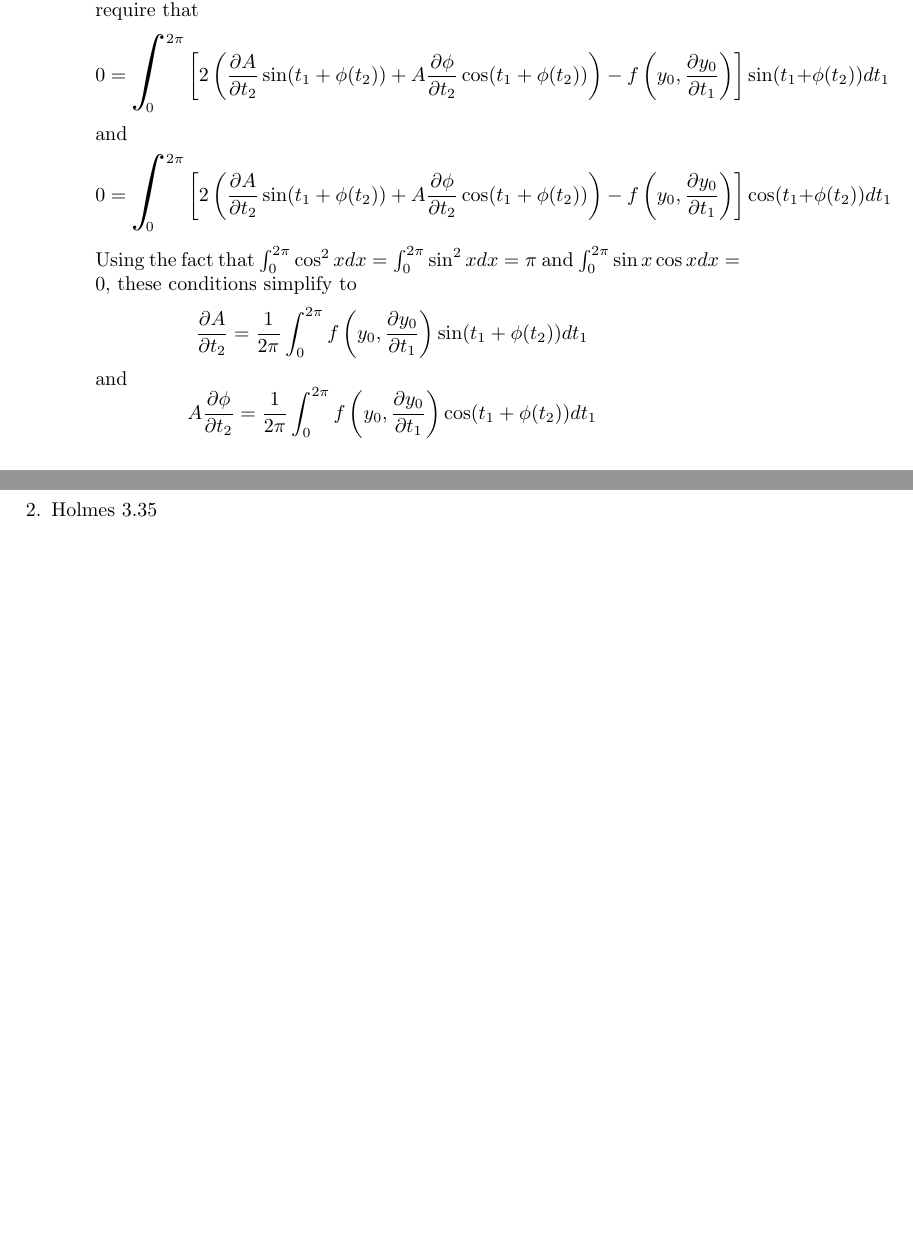
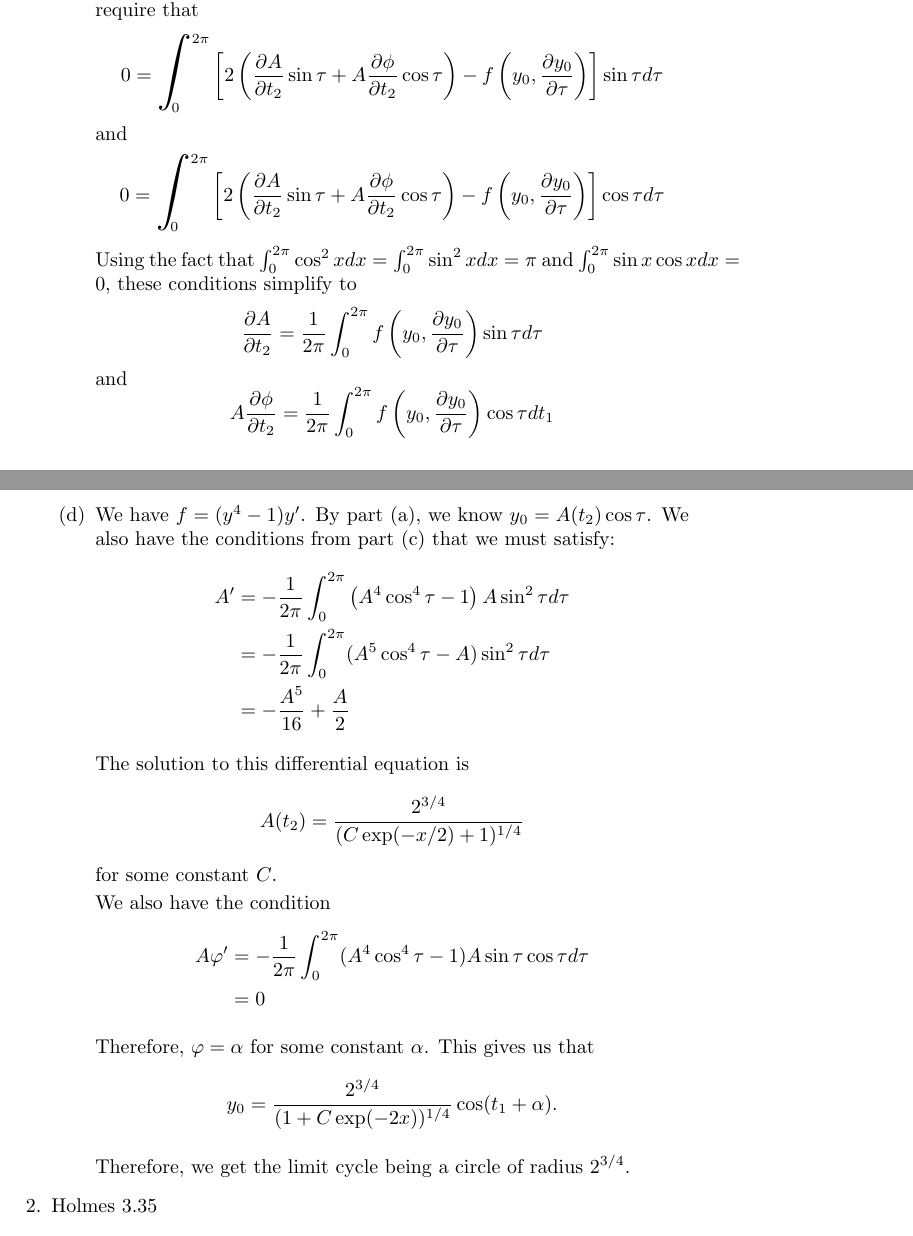
Before and after one commit to steiltre/8402hw, a LaTeX problem sheet (hw3/hw3.tex): two parts of pages 3 and 4 of 10 before the commit and two parts of pages 3 and 4 of 11 after it, joined at a grey line, cut so that both start at the same text, the shorter picture padded with empty space. Compiled offline with pdfLaTeX.

Commit message:
-Finished problem 1 -Fixed typos

```diff
--- a/hw3/hw3.tex
+++ b/hw3/hw3.tex
@@ -6,7 +6,7 @@
 \documentclass[a4paper]{article}
 
 \title{Math 8402 Homework 3 }
-\date{4/4/16}
+\date{4/8/16}
 \author{Trevor Steil}
 
 \usepackage{amsmath}
@@ -142,21 +142,42 @@
 
           We have that $\cos t_1$ and $\sin t_1$ form a basis for $\{ u | Lu=0\}$. We can add any phase to these basis functions, so we will use
           $\cos (t_1 + \phi(t_2))$ and $\sin (t_1 + \phi(t_2))$ as our basis. Using our expression for $L y_1$, we require that
-          \[ 0 = \bigintss_{0}^{2 \pi} \left[ 2 \left( \frac{\partial A}{\partial t_2} \sin (t_1 + \phi(t_2)) + A \frac{\partial \phi}{\partial t_2}
-          \cos( t_1 + \phi(t_2)) \right) - f \left( y_0, \frac{\partial y_0}{\partial t_1} \right) \right] \sin( t_1 + \phi(t_2)) dt_1 \]
+          \[ 0 = \bigintss_{0}^{2 \pi} \left[ 2 \left( \frac{\partial A}{\partial t_2} \sin \tau + A \frac{\partial \phi}{\partial t_2}
+          \cos \tau \right) - f \left( y_0, \frac{\partial y_0}{\partial \tau} \right) \right] \sin \tau d\tau \]
           and
-          \[ 0 = \bigintss_{0}^{2 \pi} \left[ 2 \left( \frac{\partial A}{\partial t_2} \sin (t_1 + \phi(t_2)) + A \frac{\partial \phi}{\partial t_2}
-          \cos( t_1 + \phi(t_2)) \right) - f \left( y_0, \frac{\partial y_0}{\partial t_1} \right) \right] \cos( t_1 + \phi(t_2)) dt_1 \]
+          \[ 0 = \bigintss_{0}^{2 \pi} \left[ 2 \left( \frac{\partial A}{\partial t_2} \sin \tau + A \frac{\partial \phi}{\partial t_2}
+          \cos \tau \right) - f \left( y_0, \frac{\partial y_0}{\partial \tau} \right) \right] \cos\tau d\tau \]
           Using the fact that $\int_{0}^{2 \pi} \cos^2 x dx = \int_{0}^{2 \pi} \sin^2 x dx = \pi$ and $\int_{0}^{2 \pi} \sin x \cos x dx = 0$, these
           conditions simplify to
-          \[ \frac{\partial A}{\partial t_2} = \frac{1}{2 \pi} \int_{0}^{2 \pi} f \left( y_0, \frac{\partial y_0}{ \partial t_1} \right) \sin (t_1 +
-          \phi(t_2)) dt_1 \]
+          \[ \frac{\partial A}{\partial t_2} = \frac{1}{2 \pi} \int_{0}^{2 \pi} f \left( y_0, \frac{\partial y_0}{ \partial \tau} \right) \sin \tau
+          d\tau \]
           and
-          \[ A \frac{\partial \phi}{\partial t_2} = \frac{1}{2 \pi} \int_{0}^{2 \pi} f \left( y_0, \frac{\partial y_0}{ \partial t_1} \right) \cos (t_1 +
-          \phi(t_2)) dt_1 \]
+          \[ A \frac{\partial \phi}{\partial t_2} = \frac{1}{2 \pi} \int_{0}^{2 \pi} f \left( y_0, \frac{\partial y_0}{ \partial \tau} \right) \cos
+          \tau dt_1 \]
 
 
         \item
+          We have $f = (y^4-1)y'$. By part (a), we know $y_0 = A(t_2) \cos \tau$. We also have the conditions from part (c) that we must satisfy:
+          \begin{align*}
+            A' &= - \frac{1}{2 \pi} \int_{0}^{2 \pi} \left( A^4 \cos^4 \tau - 1 \right) A \sin^2 \tau d\tau \\
+            &= - \frac{1}{2 \pi} \int_{0}^{2 \pi} ( A^5 \cos^4 \tau - A ) \sin^2 \tau d \tau \\
+            &= - \frac{A^5}{16} + \frac{A}{2}
+          \end{align*}
+
+          The solution to this differential equation is
+          \[ A(t_2) = \frac{2^{3/4}}{(C \exp(-x/2) + 1)^{1/4}} \]
+          for some constant $C$.
+
+          We also have the condition
+          \begin{align*}
+            A \varphi' &= - \frac{1}{2 \pi} \int_{0}^{2 \pi} (A^4 \cos^4 \tau - 1) A \sin \tau \cos \tau d\tau \\
+            &= 0
+          \end{align*}
+
+          Therefore, $\varphi = \alpha$ for some constant $\alpha$. This gives us that
+          \[ y_0 = \frac{2^{3/4}}{(1 + C \exp(-2x))^{1/4}} \cos(t_1 + \alpha) .\]
+
+          Therefore, we get the limit cycle being a circle of radius $2^{3/4}$.
       \end{enumerate}
 
     \end{solution}
```
Also changed, not shown: hw3/hw3.tex (28 more changed lines).
